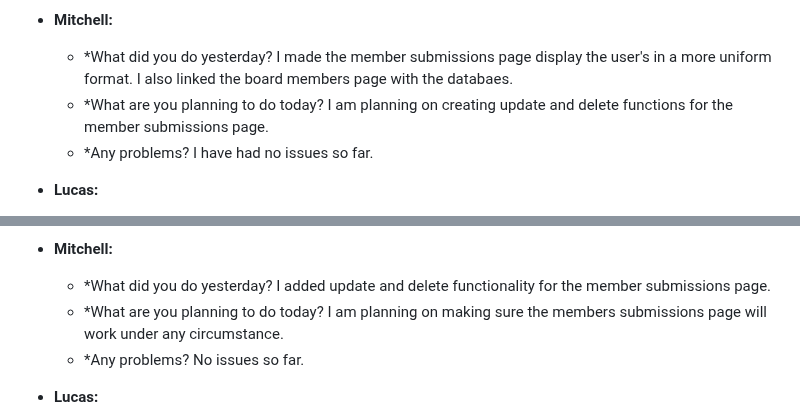
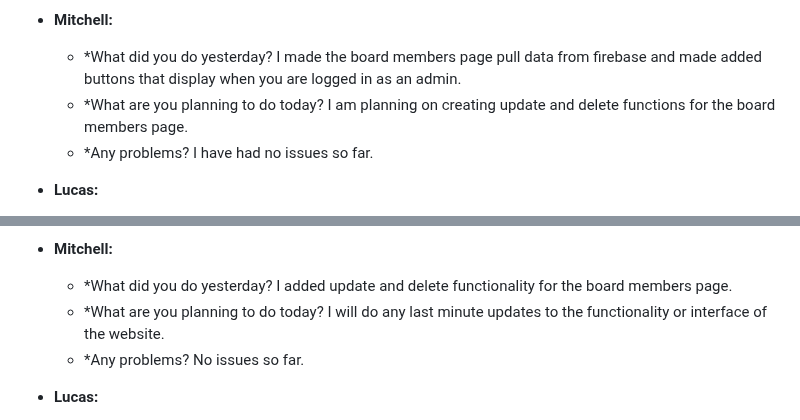
Before and after one commit to sjburgess/UW-Roundnet-Website, a Markdown page: README.md, 2 parts joined by grey strips. GitHub-like rendering.

```diff
--- a/README.md
+++ b/README.md
@@ -106,8 +106,8 @@ Day 7:
   - *Any problems? No questions or issues yet.*
 
 - **Mitchell:**
-  - *What did you do yesterday? I made the member submissions page display the user's in a more uniform format. I also linked the board members page with the databaes.
-  - *What are you planning to do today? I am planning on creating update and delete functions for the member submissions page.
+  - *What did you do yesterday? I made the board members page pull data from firebase and made added buttons that display when you are logged in as an admin.
+  - *What are you planning to do today? I am planning on creating update and delete functions for the board members page.
   - *Any problems? I have had no issues so far.
 
 - **Lucas:**
@@ -140,8 +140,8 @@ Day 7:
   - *Any problems? No issues.*
 
 - **Mitchell:**
-  - *What did you do yesterday? I added update and delete functionality for the member submissions page.
-  - *What are you planning to do today? I am planning on making sure the members submissions page will work under any circumstance.
+  - *What did you do yesterday? I added update and delete functionality for the board members page.
+  - *What are you planning to do today? I will do any last minute updates to the functionality or interface of the website.
   - *Any problems? No issues so far.
 
 - **Lucas:**
```
